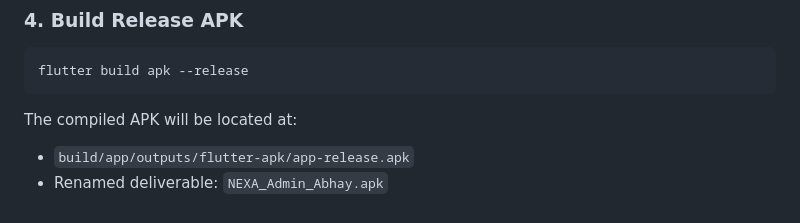
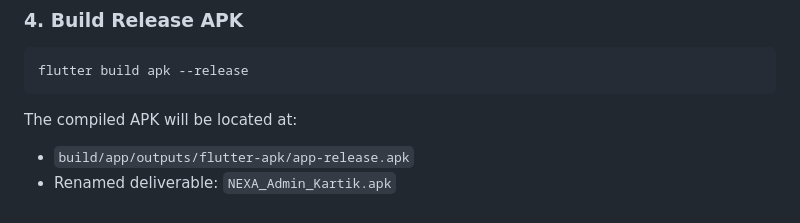
Before and after one commit to kartik23-2/nexa-admin-flutter-evaluation-Kartik, a Markdown page: README.md, the part around the change. Rendered like a GitHub page.

````diff
--- a/README.md
+++ b/README.md
@@ -174,4 +174,4 @@ flutter build apk --release
 ```
 The compiled APK will be located at:
 - `build/app/outputs/flutter-apk/app-release.apk`
-- Renamed deliverable: `NEXA_Admin_Abhay.apk`
+- Renamed deliverable: `NEXA_Admin_Kartik.apk`
````
